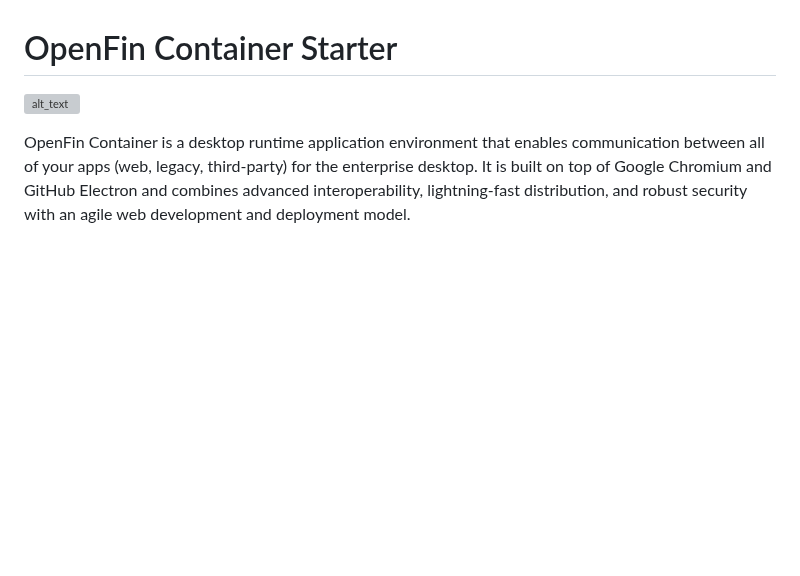
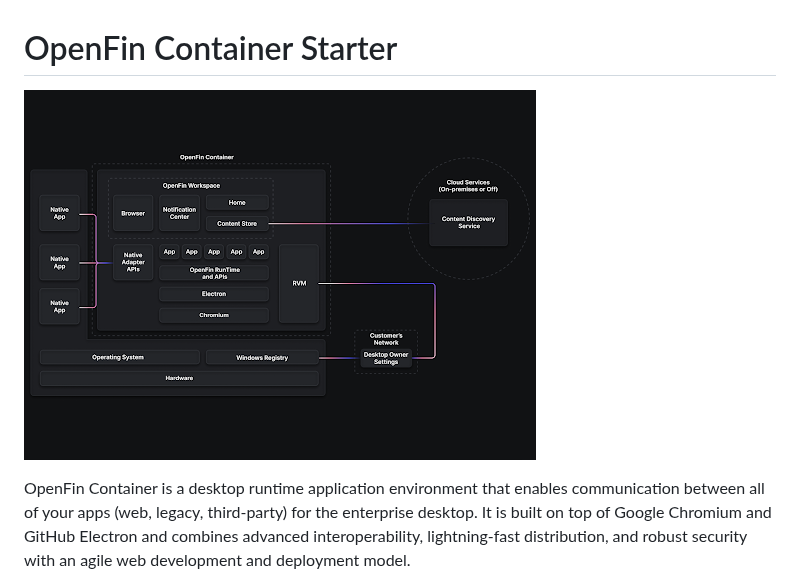
Before and after one commit to built-on-openfin/container-starter, a Markdown page: README.md, the part around one of its changes. GitHub-like rendering; blank space fills up the shorter version; grey boxes are pictures that could not be loaded.

Commit message:
initial readme templates

```diff
--- a/README.md
+++ b/README.md
@@ -1,6 +1,6 @@
 # OpenFin Container Starter
 
-![alt_text](container-image.png "image_tooltip")
+![alt_text](./assets/OpenFin-Container-Starter.png "image_tooltip")
 
 OpenFin Container is a desktop runtime application environment that enables communication between all of your apps (web, legacy, third-party) for the enterprise desktop. It is built on top of Google Chromium and GitHub Electron and combines advanced interoperability, lightning-fast distribution, and robust security with an agile web development and deployment model.
 
```
Also changed, not shown: other parts of README.md (+8 -45 lines), assets/OpenFin-Container-Starter.png (renamed from Container-Image.png), 1 other file.
